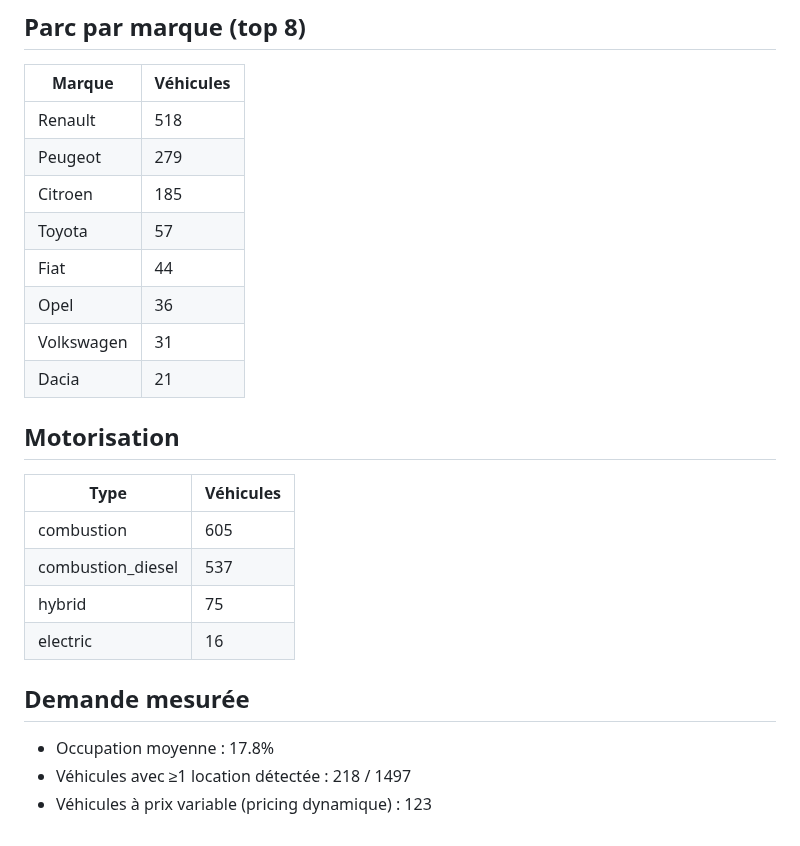
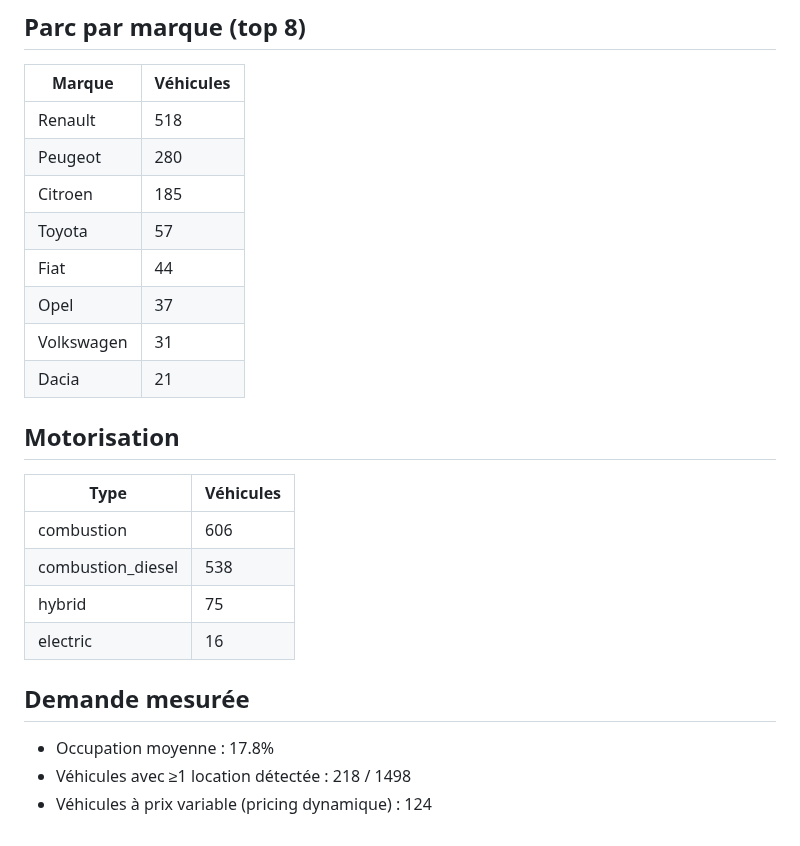
Before and after one commit to Xsaw45/get_around_app, a Markdown page: reports/README.md, the part around one of its changes. GitHub-like rendering.

Commit message:
report: maj 2026-07-17T16:36Z [skip ci]

```diff
--- a/reports/README.md
+++ b/reports/README.md
@@ -29,11 +29,11 @@
 | Marque | Véhicules |
 |---|---|
 | Renault | 518 |
-| Peugeot | 279 |
+| Peugeot | 280 |
 | Citroen | 185 |
 | Toyota | 57 |
 | Fiat | 44 |
-| Opel | 36 |
+| Opel | 37 |
 | Volkswagen | 31 |
 | Dacia | 21 |
 
@@ -41,12 +41,12 @@
 
 | Type | Véhicules |
 |---|---|
-| combustion | 605 |
-| combustion_diesel | 537 |
+| combustion | 606 |
+| combustion_diesel | 538 |
 | hybrid | 75 |
 | electric | 16 |
 
 ## Demande mesurée
 - Occupation moyenne : 17.8%
-- Véhicules avec ≥1 location détectée : 218 / 1497
-- Véhicules à prix variable (pricing dynamique) : 123
+- Véhicules avec ≥1 location détectée : 218 / 1498
+- Véhicules à prix variable (pricing dynamique) : 124
```
Also changed, not shown: other parts of reports/README.md (+4 -4 lines), reports/overview.png.
